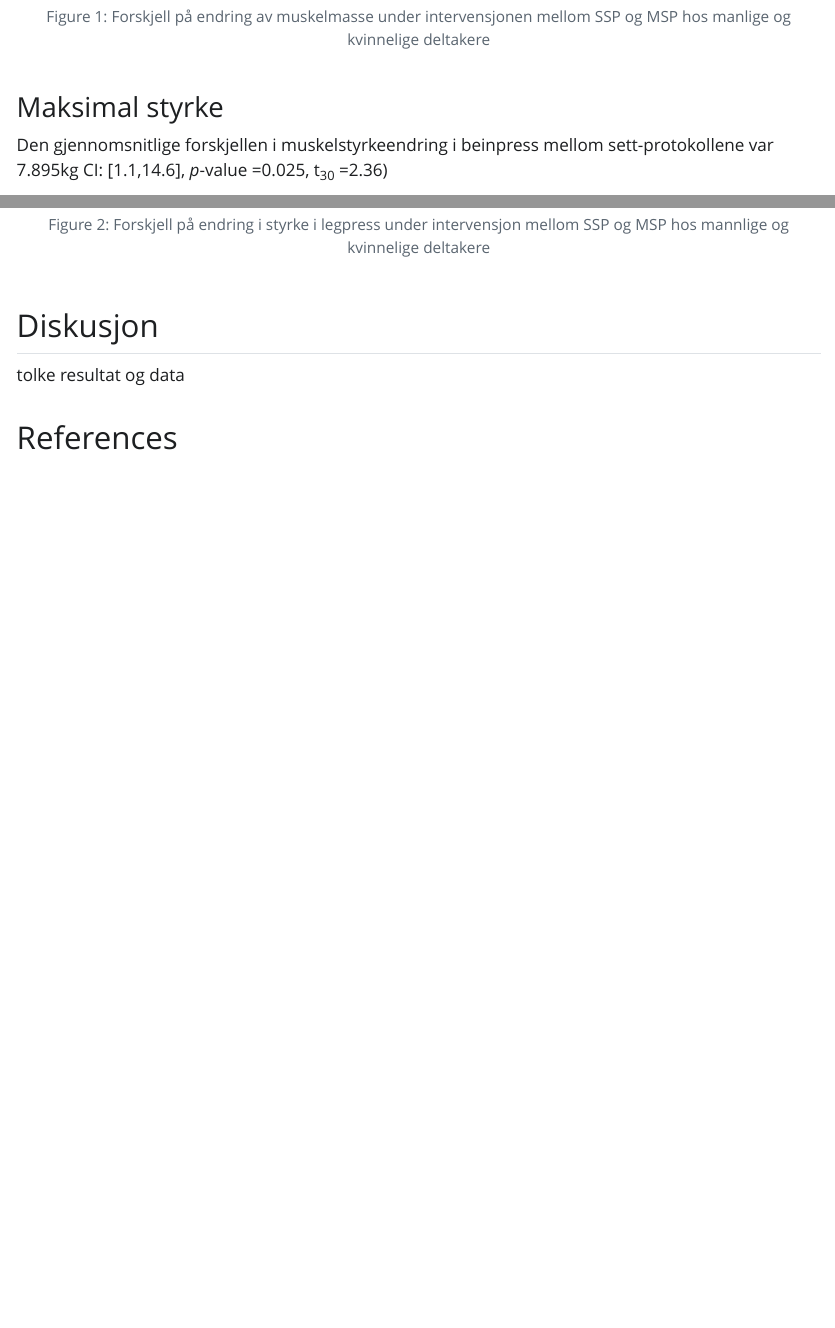
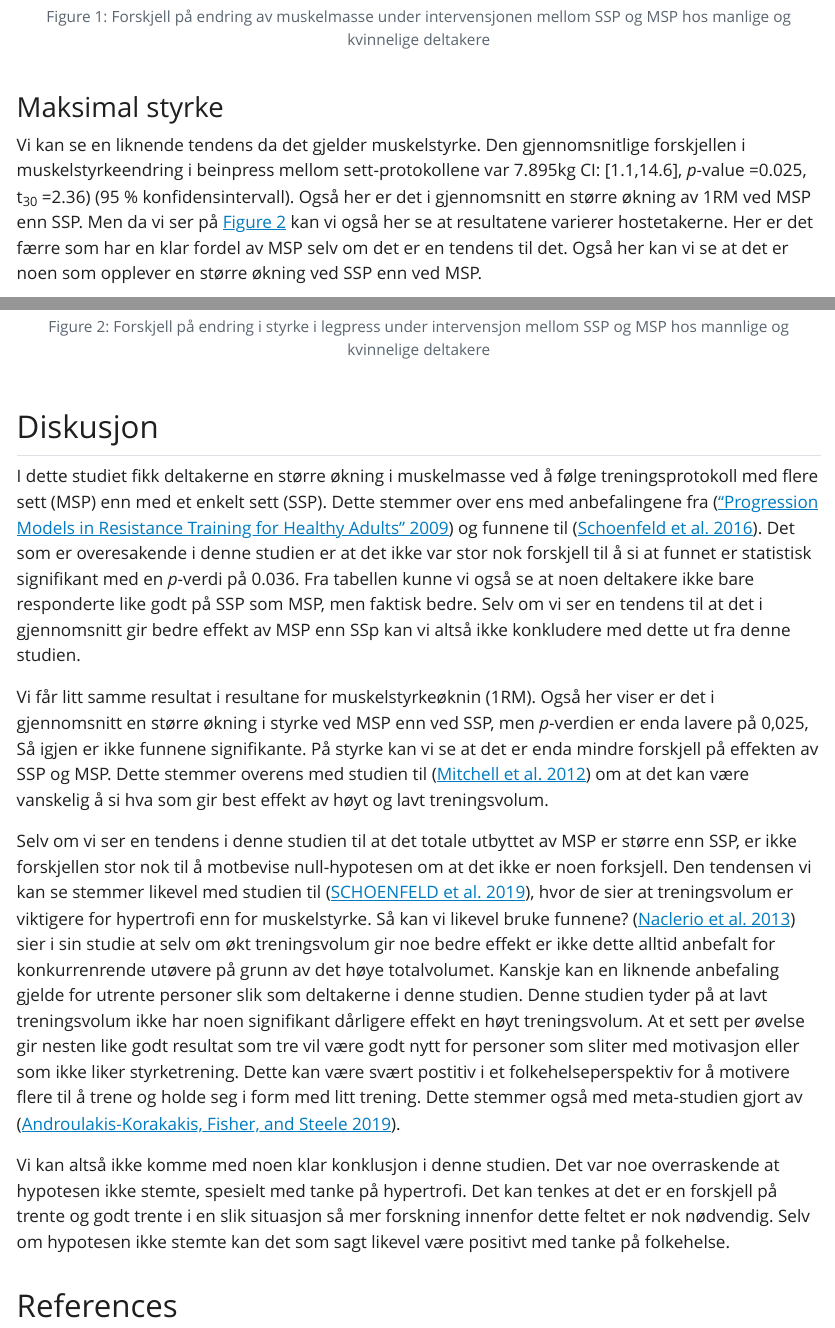
Before and after one commit to Nybakk/Assignment-5-Analyzing-repeated-measures-experiments, a Quarto document (Assignment-5-Analyzing-repeated-measures-experiments.qmd): the page in a window 1100 px wide, from 4620 px down, and a second part further down, joined at a grey line. The pictures show the output file Assignment-5-Analyzing-repeated-measures-experiments.html that the author committed with the source, opened offline; Quarto's library style sheets are replaced by a plain one without menus.

Commit message:
add text - diskusjon

```diff
--- a/Assignment-5-Analyzing-repeated-measures-experiments.qmd
+++ b/Assignment-5-Analyzing-repeated-measures-experiments.qmd
@@ -337,4 +337,10 @@
 
 ## Diskusjon
 
-tolke resultat og data
+I dette studiet fikk deltakerne en større økning i muskelmasse ved å følge treningsprotokoll med flere sett (MSP) enn med et enkelt sett (SSP). Dette stemmer over ens med anbefalingene fra [@progress2009] og funnene til [@schoenfeld2016]. Det som er overesakende i denne studien er at det ikke var stor nok forskjell til å si at funnet er statistisk signifikant med en *p*-verdi på 0.036. Fra tabellen kunne vi også se at noen deltakere ikke bare responderte like godt på SSP som MSP, men faktisk bedre. Selv om vi ser en tendens til at det i gjennomsnitt gir bedre effekt av MSP enn SSp kan vi altså ikke konkludere med dette ut fra denne studien.
+
+Vi får litt samme resultat i resultane for muskelstyrkeøknin (1RM). Også her viser er det i gjennomsnitt en større økning i styrke ved MSP enn ved SSP, men *p*-verdien er enda lavere på 0,025, Så igjen er ikke funnene signifikante. På styrke kan vi se at det er enda mindre forskjell på effekten av SSP og MSP. Dette stemmer overens med studien til [@mitchell2012] om at det kan være vanskelig å si hva som gir best effekt av høyt og lavt treningsvolum.
+
+Selv om vi ser en tendens i denne studien til at det totale utbyttet av MSP er større enn SSP, er ikke forskjellen stor nok til å motbevise null-hypotesen om at det ikke er noen forksjell. Den tendensen vi kan se stemmer likevel med studien til [@schoenfeld2019], hvor de sier at treningsvolum er viktigere for hypertrofi enn for muskelstyrke. Så kan vi likevel bruke funnene? [@naclerio2013] sier i sin studie at selv om økt treningsvolum gir noe bedre effekt er ikke dette alltid anbefalt for konkurrenrende utøvere på grunn av det høye totalvolumet. Kanskje kan en liknende anbefaling gjelde for utrente personer slik som deltakerne i denne studien. Denne studien tyder på at lavt treningsvolum ikke har noen signifikant dårligere effekt en høyt treningsvolum. At et sett per øvelse gir nesten like godt resultat som tre vil være godt nytt for personer som sliter med motivasjon eller som ikke liker styrketrening. Dette kan være svært postitiv i et folkehelseperspektiv for å motivere flere til å trene og holde seg i form med litt trening. Dette stemmer også med meta-studien gjort av [@androulakis-korakakis2019].
+
+Vi kan altså ikke komme med noen klar konklusjon i denne studien. Det var noe overraskende at hypotesen ikke stemte, spesielt med tanke på hypertrofi. Det kan tenkes at det er en forskjell på trente og godt trente i en slik situasjon så mer forskning innenfor dette feltet er nok nødvendig. Selv om hypotesen ikke stemte kan det som sagt likevel være positivt med tanke på folkehelse.
```
Also changed, not shown: Assignment-5-Analyzing-repeated-measures-experiments.html.
